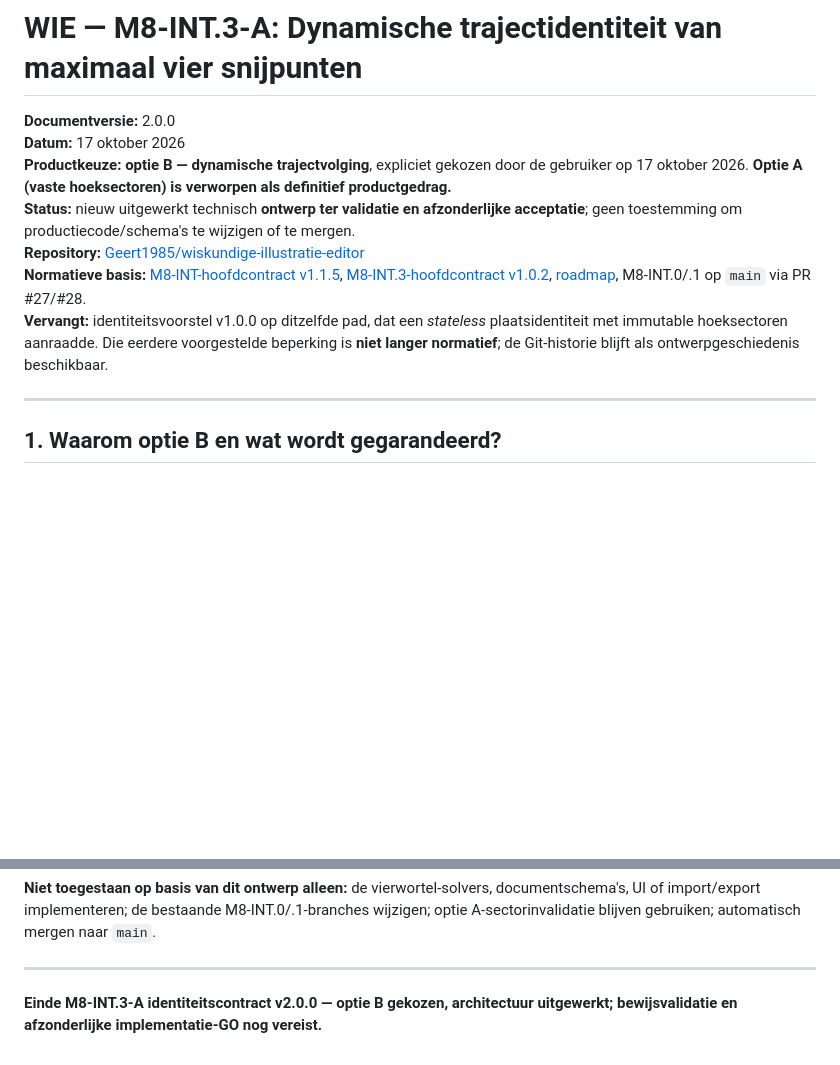
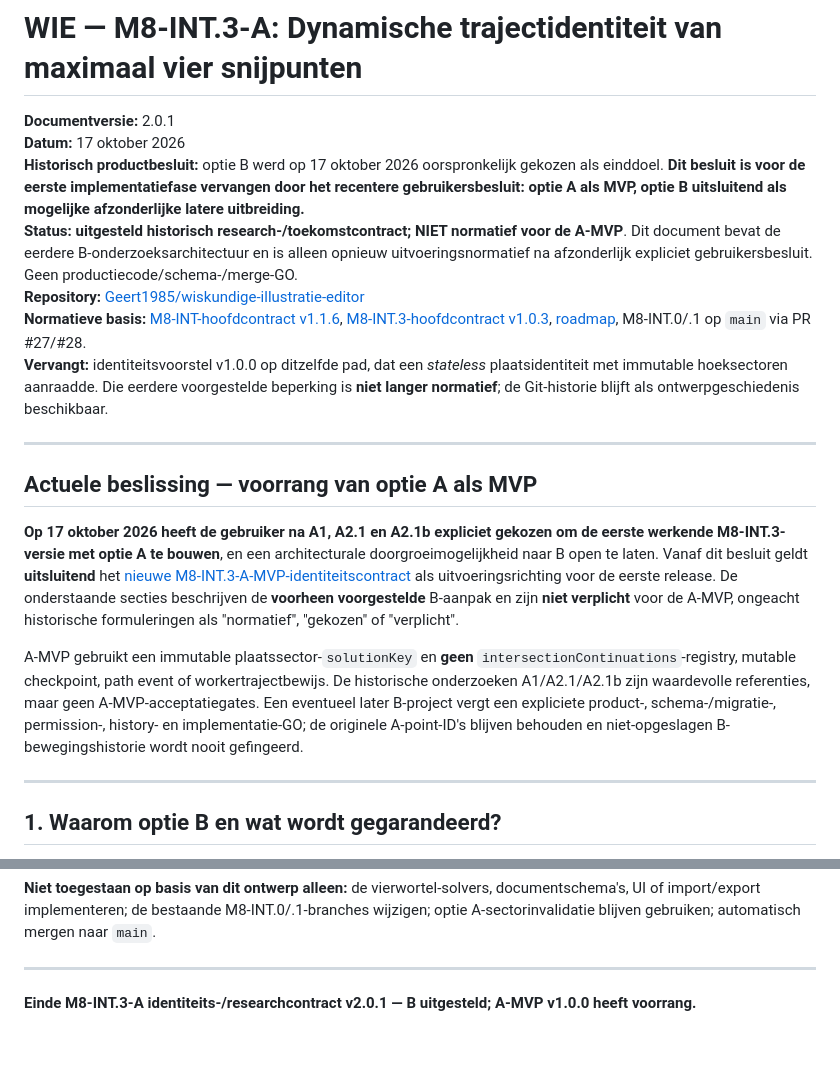
Before and after one commit to Geert1985/wiskundige-illustratie-editor, a Markdown page: docs/M8-INT-3-SOLUTIONKEY-IDENTITEITSCONTRACT.md, 2 parts joined by grey strips. Rendered like a GitHub page; blank space fills up the shorter version.

Commit message:
docs(M8-INT.3): markeer vroegere B-identiteitsbijlage v2.0.1 als historisch/toekomstig

```diff
--- a/docs/M8-INT-3-SOLUTIONKEY-IDENTITEITSCONTRACT.md
+++ b/docs/M8-INT-3-SOLUTIONKEY-IDENTITEITSCONTRACT.md
@@ -1,12 +1,20 @@
 # WIE — M8-INT.3-A: Dynamische trajectidentiteit van maximaal vier snijpunten
 
-**Documentversie:** 2.0.0
+**Documentversie:** 2.0.1
 **Datum:** 17 oktober 2026
-**Productkeuze:** **optie B — dynamische trajectvolging**, expliciet gekozen door de gebruiker op 17 oktober 2026. **Optie A (vaste hoeksectoren) is verworpen als definitief productgedrag.**
-**Status:** nieuw uitgewerkt technisch **ontwerp ter validatie en afzonderlijke acceptatie**; geen toestemming om productiecode/schema's te wijzigen of te mergen.
+**Historisch productbesluit:** optie B werd op 17 oktober 2026 oorspronkelijk gekozen als einddoel. **Dit besluit is voor de eerste implementatiefase vervangen door het recentere gebruikersbesluit: optie A als MVP, optie B uitsluitend als mogelijke afzonderlijke latere uitbreiding.**
+**Status:** **uitgesteld historisch research-/toekomstcontract; NIET normatief voor de A-MVP**. Dit document bevat de eerdere B-onderzoeksarchitectuur en is alleen opnieuw uitvoeringsnormatief na afzonderlijk expliciet gebruikersbesluit. Geen productiecode/schema-/merge-GO.
 **Repository:** [Geert1985/wiskundige-illustratie-editor](https://github.com/Geert1985/wiskundige-illustratie-editor)
-**Normatieve basis:** [M8-INT-hoofdcontract v1.1.5](M8-INT-SNIJPUNTEN-ONTWERPCONTRACT.md), [M8-INT.3-hoofdcontract v1.0.2](M8-INT-3-KEGELSNEDEN-SNIJPUNTEN-ONTWERPCONTRACT.md), [roadmap](DEVELOPMENT-ROADMAP.md), M8-INT.0/.1 op `main` via PR #27/#28.
+**Normatieve basis:** [M8-INT-hoofdcontract v1.1.6](M8-INT-SNIJPUNTEN-ONTWERPCONTRACT.md), [M8-INT.3-hoofdcontract v1.0.3](M8-INT-3-KEGELSNEDEN-SNIJPUNTEN-ONTWERPCONTRACT.md), [roadmap](DEVELOPMENT-ROADMAP.md), M8-INT.0/.1 op `main` via PR #27/#28.
 **Vervangt:** identiteitsvoorstel v1.0.0 op ditzelfde pad, dat een *stateless* plaatsidentiteit met immutable hoeksectoren aanraadde. Die eerdere voorgestelde beperking is **niet langer normatief**; de Git-historie blijft als ontwerpgeschiedenis beschikbaar.
+
+---
+
+## Actuele beslissing — voorrang van optie A als MVP
+
+**Op 17 oktober 2026 heeft de gebruiker na A1, A2.1 en A2.1b expliciet gekozen om de eerste werkende M8-INT.3-versie met optie A te bouwen**, en een architecturale doorgroeimogelijkheid naar B open te laten. Vanaf dit besluit geldt **uitsluitend** het [nieuwe M8-INT.3-A-MVP-identiteitscontract](M8-INT-3-A-MVP-IDENTITEITSCONTRACT.md) als uitvoeringsrichting voor de eerste release. De onderstaande secties beschrijven de **voorheen voorgestelde** B-aanpak en zijn **niet verplicht** voor de A-MVP, ongeacht historische formuleringen als "normatief", "gekozen" of "verplicht".
+
+A-MVP gebruikt een immutable plaatssector-`solutionKey` en **geen** `intersectionContinuations`-registry, mutable checkpoint, path event of workertrajectbewijs. De historische onderzoeken A1/A2.1/A2.1b zijn waardevolle referenties, maar geen A-MVP-acceptatiegates. Een eventueel later B-project vergt een expliciete product-, schema-/migratie-, permission-, history- en implementatie-GO; de originele A-point-ID's blijven behouden en niet-opgeslagen B-bewegingshistorie wordt nooit gefingeerd.
 
 ---
 
@@ -332,4 +340,4 @@ De gekozen **productrichting is optie B**. Vóór implementatie moeten Codex' pr
 
 ---
 
-**Einde M8-INT.3-A identiteitscontract v2.0.0 — optie B gekozen, architectuur uitgewerkt; bewijsvalidatie en afzonderlijke implementatie-GO nog vereist.**
+**Einde M8-INT.3-A identiteits-/researchcontract v2.0.1 — B uitgesteld; A-MVP v1.0.0 heeft voorrang.**
```
